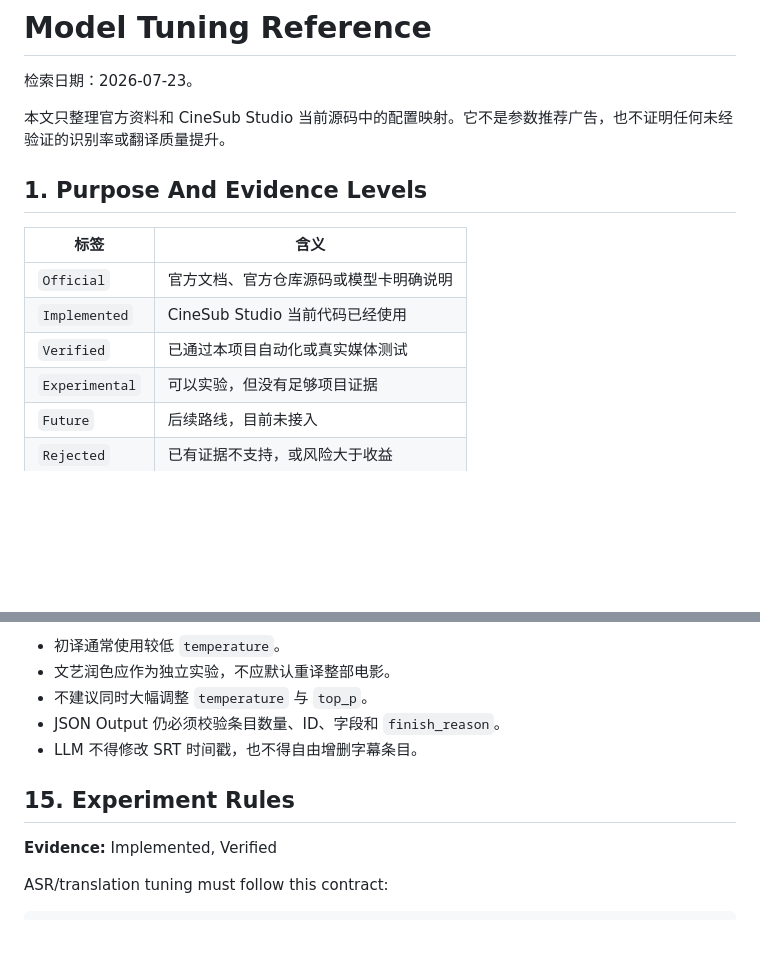
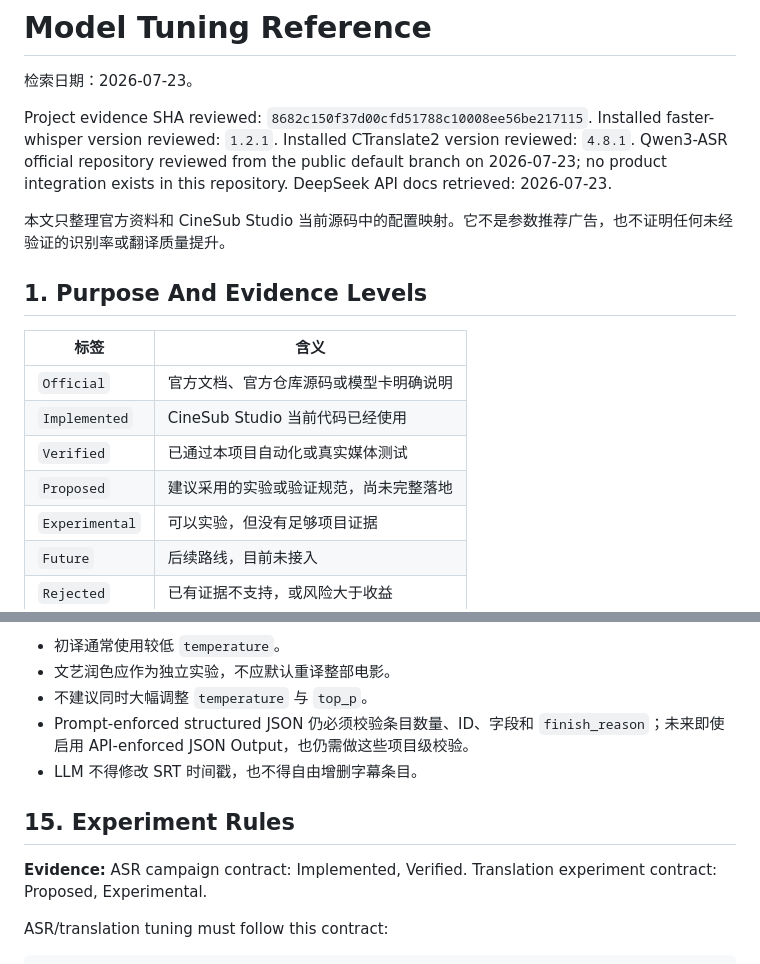
Before and after one commit to dlam12138/cinesub-studio, a Markdown page: docs/model_tuning_reference.md, 2 parts joined by grey strips. GitHub-like rendering; blank space fills up the shorter version.

```diff
--- a/docs/model_tuning_reference.md
+++ b/docs/model_tuning_reference.md
@@ -1,6 +1,12 @@
 # Model Tuning Reference
 
 检索日期：2026-07-23。
+
+Project evidence SHA reviewed: `8682c150f37d00cfd51788c10008ee56be217115`.
+Installed faster-whisper version reviewed: `1.2.1`.
+Installed CTranslate2 version reviewed: `4.8.1`.
+Qwen3-ASR official repository reviewed from the public default branch on 2026-07-23; no product integration exists in this repository.
+DeepSeek API docs retrieved: 2026-07-23.
 
 本文只整理官方资料和 CineSub Studio 当前源码中的配置映射。它不是参数推荐广告，也不证明任何未经验证的识别率或翻译质量提升。
 
@@ -11,6 +17,7 @@
 | `Official` | 官方文档、官方仓库源码或模型卡明确说明 |
 | `Implemented` | CineSub Studio 当前代码已经使用 |
 | `Verified` | 已通过本项目自动化或真实媒体测试 |
+| `Proposed` | 建议采用的实验或验证规范，尚未完整落地 |
 | `Experimental` | 可以实验，但没有足够项目证据 |
 | `Future` | 后续路线，目前未接入 |
 | `Rejected` | 已有证据不支持，或风险大于收益 |
@@ -234,12 +261,12 @@ Conservative guidance:
 - 初译通常使用较低 `temperature`。
 - 文艺润色应作为独立实验，不应默认重译整部电影。
 - 不建议同时大幅调整 `temperature` 与 `top_p`。
-- JSON Output 仍必须校验条目数量、ID、字段和 `finish_reason`。
+- Prompt-enforced structured JSON 仍必须校验条目数量、ID、字段和 `finish_reason`；未来即使启用 API-enforced JSON Output，也仍需做这些项目级校验。
 - LLM 不得修改 SRT 时间戳，也不得自由增删字幕条目。
 
 ## 15. Experiment Rules
 
-**Evidence:** Implemented, Verified
+**Evidence:** ASR campaign contract: Implemented, Verified. Translation experiment contract: Proposed, Experimental.
 
 ASR/translation tuning must follow this contract:
 
```
Also changed, not shown: other parts of docs/model_tuning_reference.md (+40 -18 lines), agents/thinking/20260723-172000-模型参数参考审查修订.md (added, +42 -0 lines).
